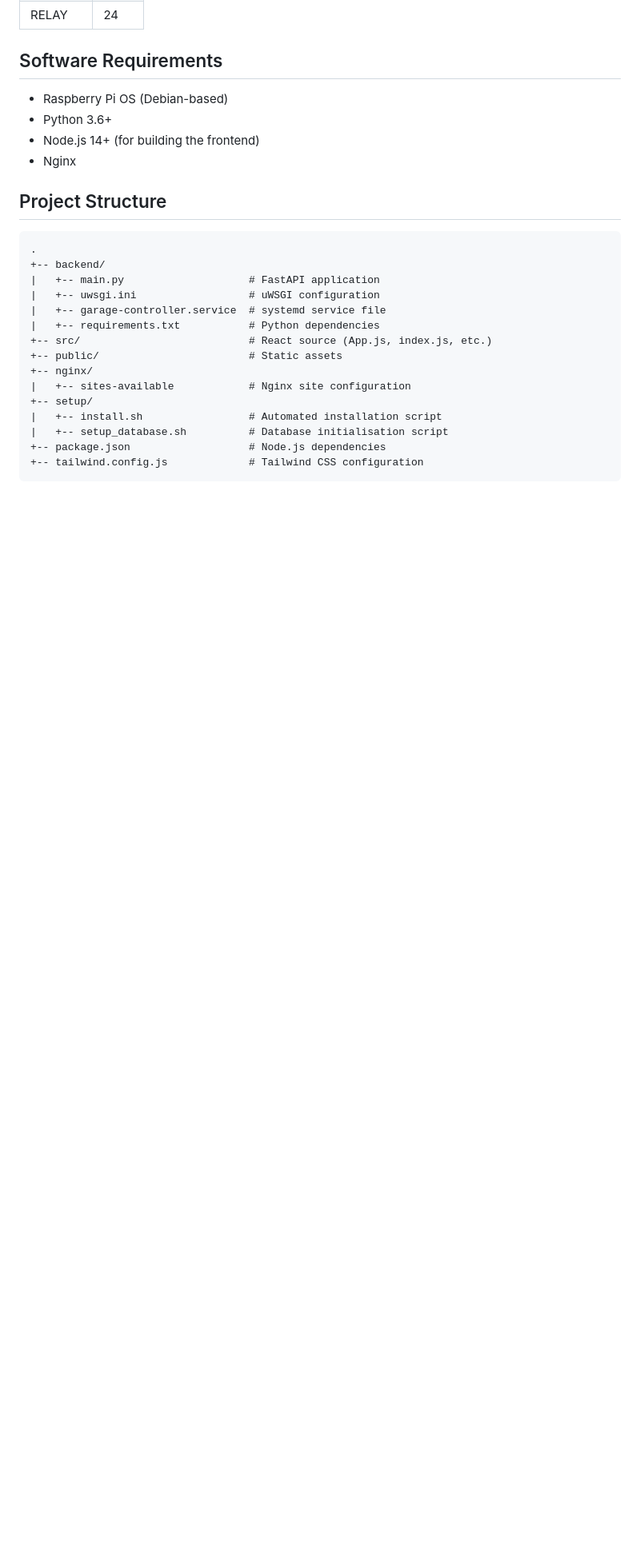
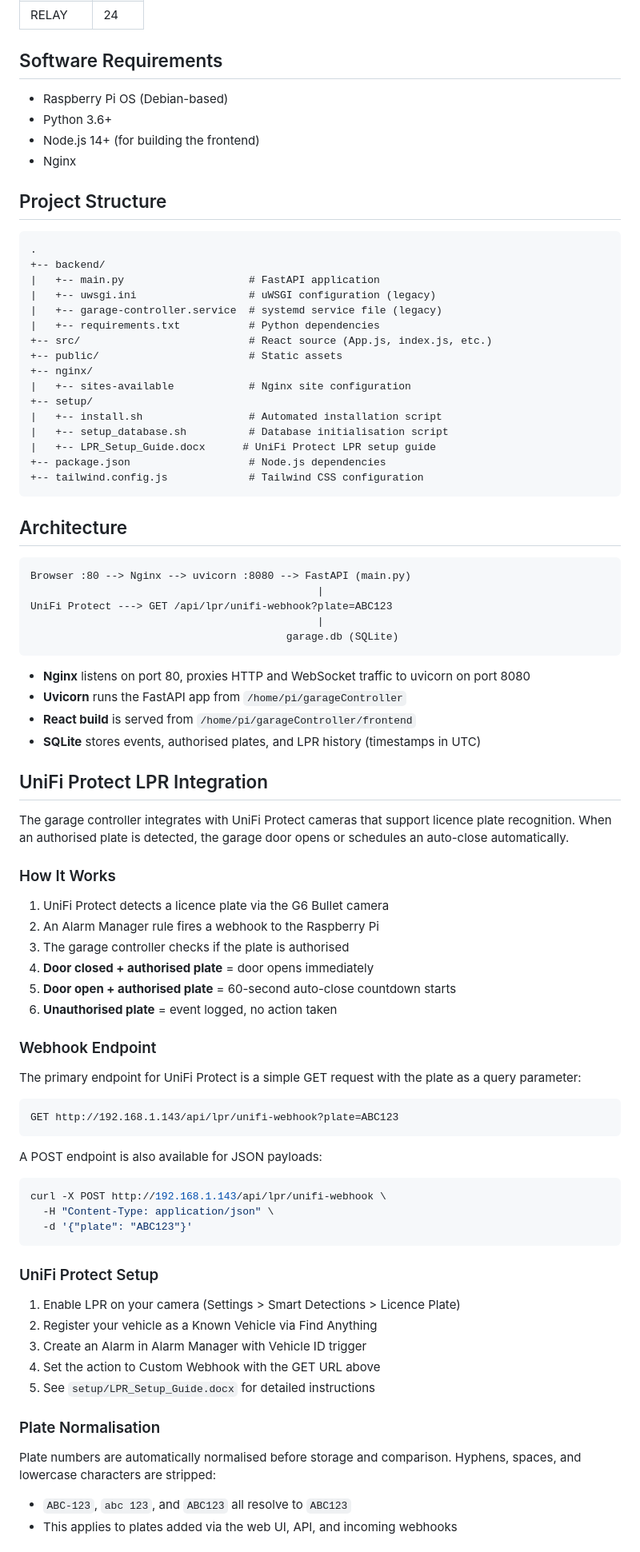
Before and after one commit to rdapaz/garageController, a Markdown page: README.md, the part around one of its changes. Shown at 80% size. GitHub-like rendering; blank space fills up the shorter version.

````diff
--- a/README.md
+++ b/README.md
@@ -40,8 +44,8 @@ A web-based garage door controller using a Raspberry Pi, ultrasonic sensor (HC-S
 .
 +-- backend/
 |   +-- main.py                    # FastAPI application
-|   +-- uwsgi.ini                  # uWSGI configuration
-|   +-- garage-controller.service  # systemd service file
+|   +-- uwsgi.ini                  # uWSGI configuration (legacy)
+|   +-- garage-controller.service  # systemd service file (legacy)
 |   +-- requirements.txt           # Python dependencies
 +-- src/                           # React source (App.js, index.js, etc.)
 +-- public/                        # Static assets
@@ -50,6 +54,67 @@ A web-based garage door controller using a Raspberry Pi, ultrasonic sensor (HC-S
 +-- setup/
 |   +-- install.sh                 # Automated installation script
 |   +-- setup_database.sh          # Database initialisation script
+|   +-- LPR_Setup_Guide.docx      # UniFi Protect LPR setup guide
 +-- package.json                   # Node.js dependencies
 +-- tailwind.config.js             # Tailwind CSS configuration
 ```
+
+## Architecture
+
+```
+Browser :80 --> Nginx --> uvicorn :8080 --> FastAPI (main.py)
+                                              |
+UniFi Protect ---> GET /api/lpr/unifi-webhook?plate=ABC123
+                                              |
+                                         garage.db (SQLite)
+```
+
+- **Nginx** listens on port 80, proxies HTTP and WebSocket traffic to uvicorn on port 8080
+- **Uvicorn** runs the FastAPI app from `/home/pi/garageController`
+- **React build** is served from `/home/pi/garageController/frontend`
+- **SQLite** stores events, authorised plates, and LPR history (timestamps in UTC)
+
+## UniFi Protect LPR Integration
+
+The garage controller integrates with UniFi Protect cameras that support licence plate recognition. When an authorised plate is detected, the garage door opens or schedules an auto-close automatically.
+
+### How It Works
+
+1. UniFi Protect detects a licence plate via the G6 Bullet camera
+2. An Alarm Manager rule fires a webhook to the Raspberry Pi
+3. The garage controller checks if the plate is authorised
+4. **Door closed + authorised plate** = door opens immediately
+5. **Door open + authorised plate** = 60-second auto-close countdown starts
+6. **Unauthorised plate** = event logged, no action taken
+
+### Webhook Endpoint
+
+The primary endpoint for UniFi Protect is a simple GET request with the plate as a query parameter:
+
+```
+GET http://192.168.1.143/api/lpr/unifi-webhook?plate=ABC123
+```
+
+A POST endpoint is also available for JSON payloads:
+
+```bash
+curl -X POST http://192.168.1.143/api/lpr/unifi-webhook \
+  -H "Content-Type: application/json" \
+  -d '{"plate": "ABC123"}'
+```
+
+### UniFi Protect Setup
+
+1. Enable LPR on your camera (Settings > Smart Detections > Licence Plate)
+2. Register your vehicle as a Known Vehicle via Find Anything
+3. Create an Alarm in Alarm Manager with Vehicle ID trigger
+4. Set the action to Custom Webhook with the GET URL above
+5. See `setup/LPR_Setup_Guide.docx` for detailed instructions
+
+### Plate Normalisation
+
+Plate numbers are automatically normalised before storage and comparison. Hyphens, spaces, and lowercase characters are stripped:
+
+- `ABC-123`, `abc 123`, and `ABC123` all resolve to `ABC123`
+- This applies to plates added via the web UI, API, and incoming webhooks
+
````
Also changed, not shown: other parts of README.md (+76 -20 lines).
